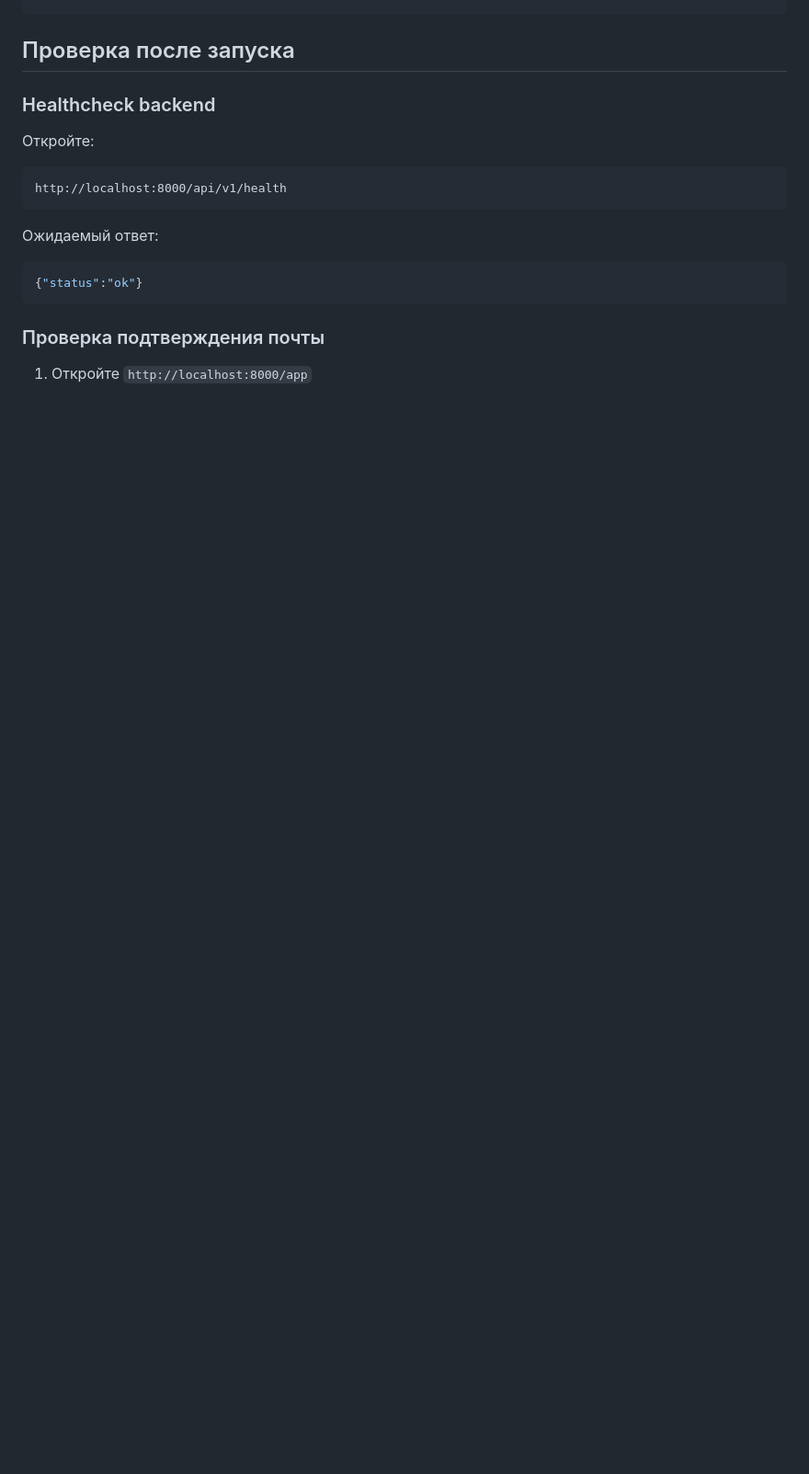
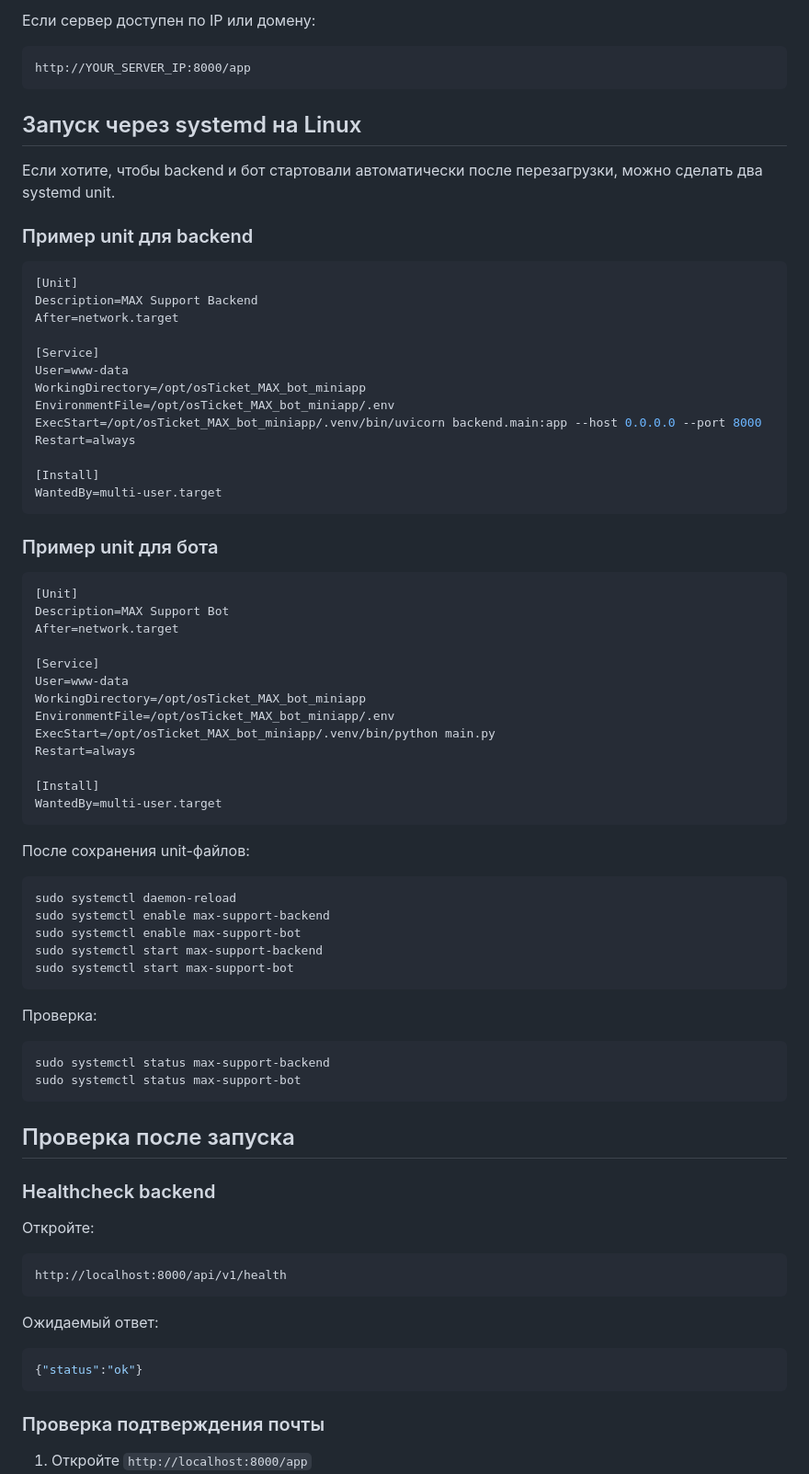
Before and after one commit to L1ghtYagam1/osTicket_MAX_bot_miniapp, a Markdown page: README.md, the part around one of its changes. Shown at 92% size. GitHub-like rendering; blank space fills up the shorter version.

Commit message:
Add Linux installation guide to README

````diff
--- a/README.md
+++ b/README.md
@@ -222,3 +306,66 @@ python3 main.py
+Если сервер доступен по IP или домену:
+
+```text
+http://YOUR_SERVER_IP:8000/app
+```
+
+## Запуск через systemd на Linux
+
+Если хотите, чтобы backend и бот стартовали автоматически после перезагрузки, можно сделать два systemd unit.
+
+### Пример unit для backend
+
+```ini
+[Unit]
+Description=MAX Support Backend
+After=network.target
+
+[Service]
+User=www-data
+WorkingDirectory=/opt/osTicket_MAX_bot_miniapp
+EnvironmentFile=/opt/osTicket_MAX_bot_miniapp/.env
+ExecStart=/opt/osTicket_MAX_bot_miniapp/.venv/bin/uvicorn backend.main:app --host 0.0.0.0 --port 8000
+Restart=always
+
+[Install]
+WantedBy=multi-user.target
+```
+
+### Пример unit для бота
+
+```ini
+[Unit]
+Description=MAX Support Bot
+After=network.target
+
+[Service]
+User=www-data
+WorkingDirectory=/opt/osTicket_MAX_bot_miniapp
+EnvironmentFile=/opt/osTicket_MAX_bot_miniapp/.env
+ExecStart=/opt/osTicket_MAX_bot_miniapp/.venv/bin/python main.py
+Restart=always
+
+[Install]
+WantedBy=multi-user.target
+```
+
+После сохранения unit-файлов:
+
+```bash
+sudo systemctl daemon-reload
+sudo systemctl enable max-support-backend
+sudo systemctl enable max-support-bot
+sudo systemctl start max-support-backend
+sudo systemctl start max-support-bot
+```
+
+Проверка:
+
+```bash
+sudo systemctl status max-support-backend
+sudo systemctl status max-support-bot
+```
+
 ## Проверка после запуска
 
 ### Healthcheck backend
````
Also changed, not shown: other parts of README.md (+84 -0 lines).
